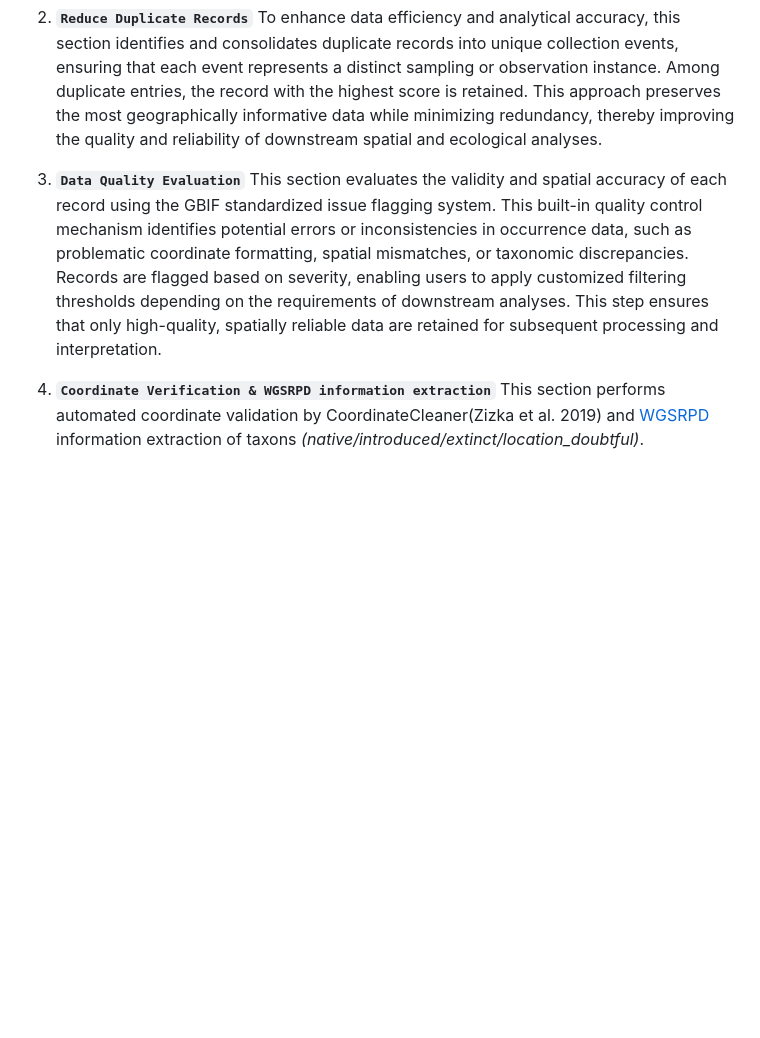
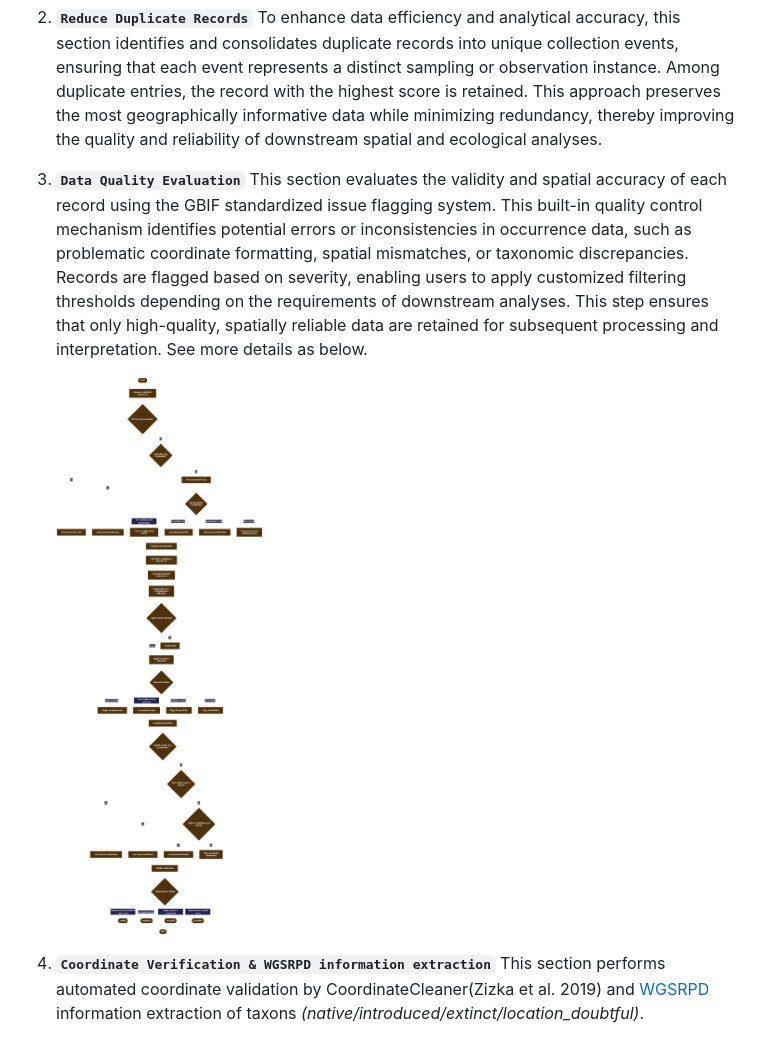
Before and after one commit to wyx619/UltraGBIF, a Markdown page: README.md, the part around the change. GitHub-like rendering; pictures changed too: images/mermaid.png (added); blank space fills up the shorter version.

```diff
--- a/README.md
+++ b/README.md
@@ -26,7 +26,9 @@ The pipeline described below is specifically designed to enable rapid processing
 
 2.  **`Reduce Duplicate Records`** To enhance data efficiency and analytical accuracy, this section identifies and consolidates duplicate records into unique collection events, ensuring that each event represents a distinct sampling or observation instance. Among duplicate entries, the record with the highest score is retained. This approach preserves the most geographically informative data while minimizing redundancy, thereby improving the quality and reliability of downstream spatial and ecological analyses.
 
-3.  **`Data Quality Evaluation`** This section evaluates the validity and spatial accuracy of each record using the GBIF standardized issue flagging system. This built-in quality control mechanism identifies potential errors or inconsistencies in occurrence data, such as problematic coordinate formatting, spatial mismatches, or taxonomic discrepancies. Records are flagged based on severity, enabling users to apply customized filtering thresholds depending on the requirements of downstream analyses. This step ensures that only high-quality, spatially reliable data are retained for subsequent processing and interpretation.
+3.  **`Data Quality Evaluation`** This section evaluates the validity and spatial accuracy of each record using the GBIF standardized issue flagging system. This built-in quality control mechanism identifies potential errors or inconsistencies in occurrence data, such as problematic coordinate formatting, spatial mismatches, or taxonomic discrepancies. Records are flagged based on severity, enabling users to apply customized filtering thresholds depending on the requirements of downstream analyses. This step ensures that only high-quality, spatially reliable data are retained for subsequent processing and interpretation. See more details as below.
+
+    ![](images/mermaid.png)
 
 4.  **`Coordinate Verification & WGSRPD information extraction`** This section performs automated coordinate validation by CoordinateCleaner(Zizka et al. 2019) and [WGSRPD](http://www.tdwg.org/standards/109) information extraction of taxons *(native/introduced/extinct/location_doubtful)*.
 
```
